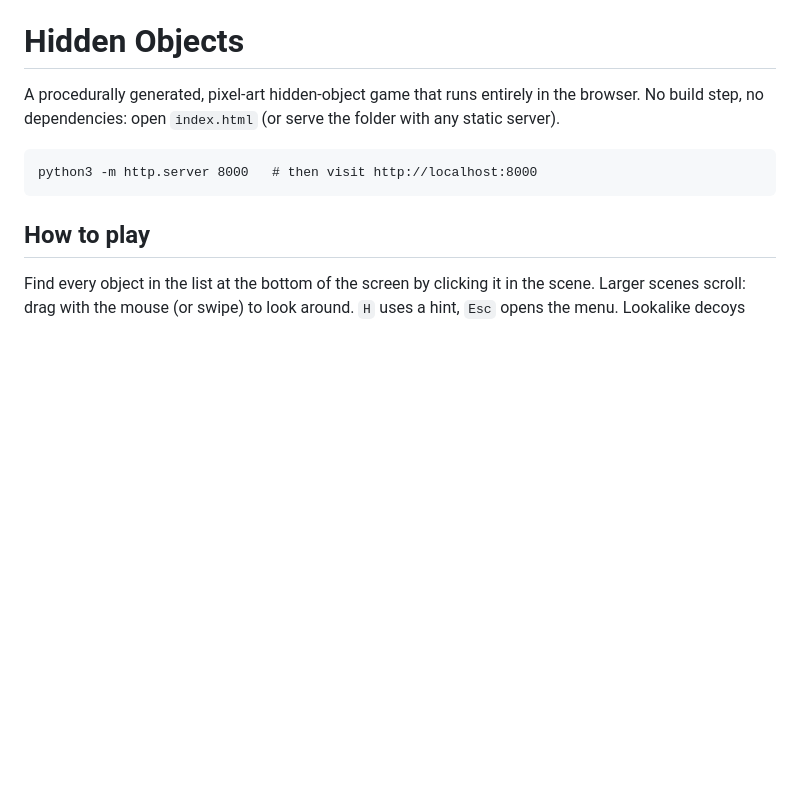
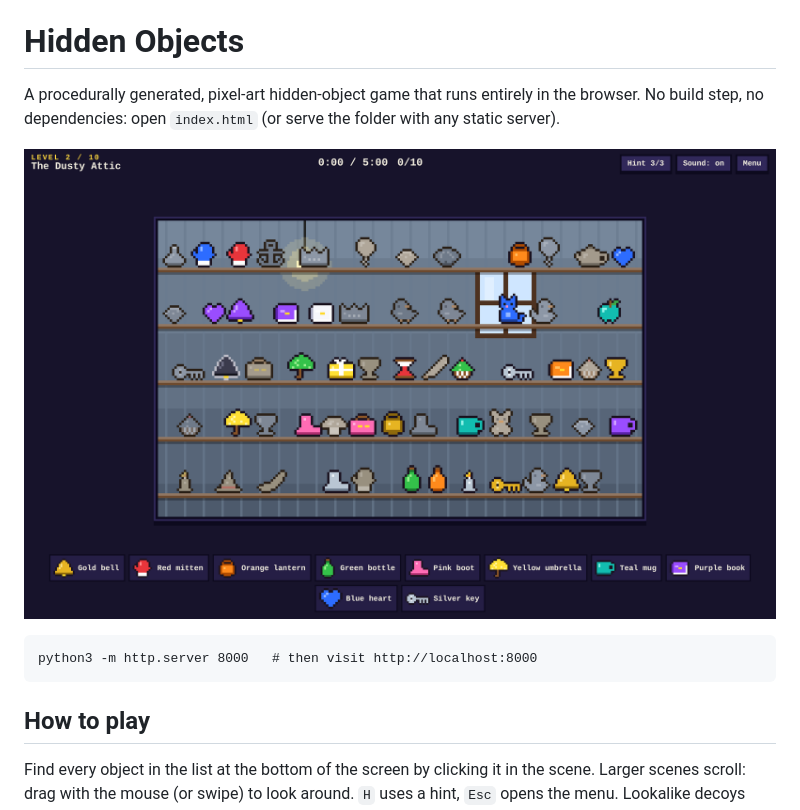
Before and after one commit to trafalmuffti/hid-obj, a Markdown page: README.md, the part around the change. Rendered like a GitHub page; pictures changed too: docs/screenshots/level2.png (added); blank space fills up the shorter version.

Commit message:
Add level 2 screenshot to README
Co-Authored-By: Claude Opus 5.5 <noreply@anthropic.com>
Claude-Session: https://claude.ai/code/session_01FvTT7o3hiBQZpzzxrbYXzR

````diff
--- a/README.md
+++ b/README.md
@@ -2,6 +2,8 @@
 
 A procedurally generated, pixel-art hidden-object game that runs entirely in the browser.
 No build step, no dependencies: open `index.html` (or serve the folder with any static server).
+
+![Level 2: The Dusty Attic](docs/screenshots/level2.png)
 
 ```
 python3 -m http.server 8000   # then visit http://localhost:8000
````
